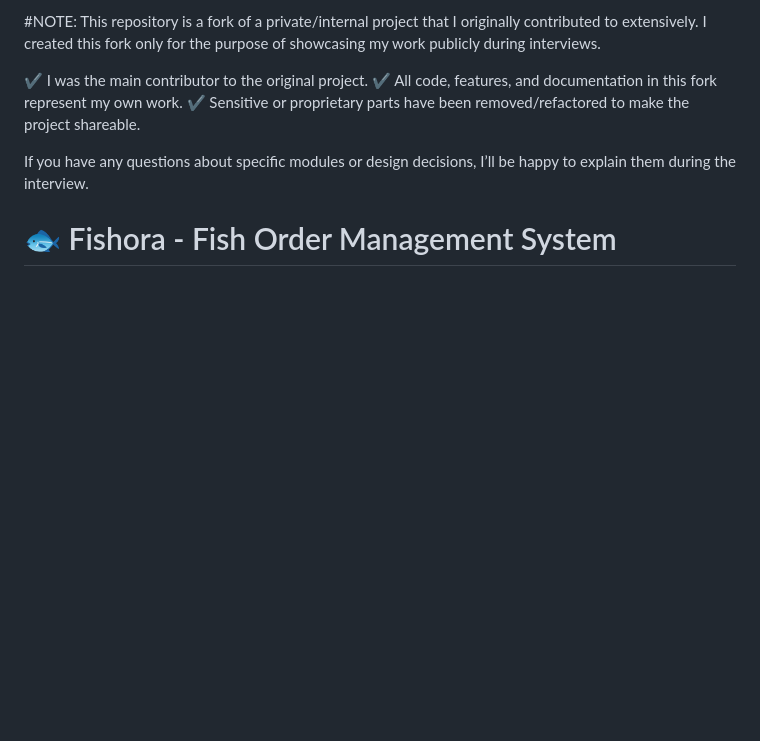
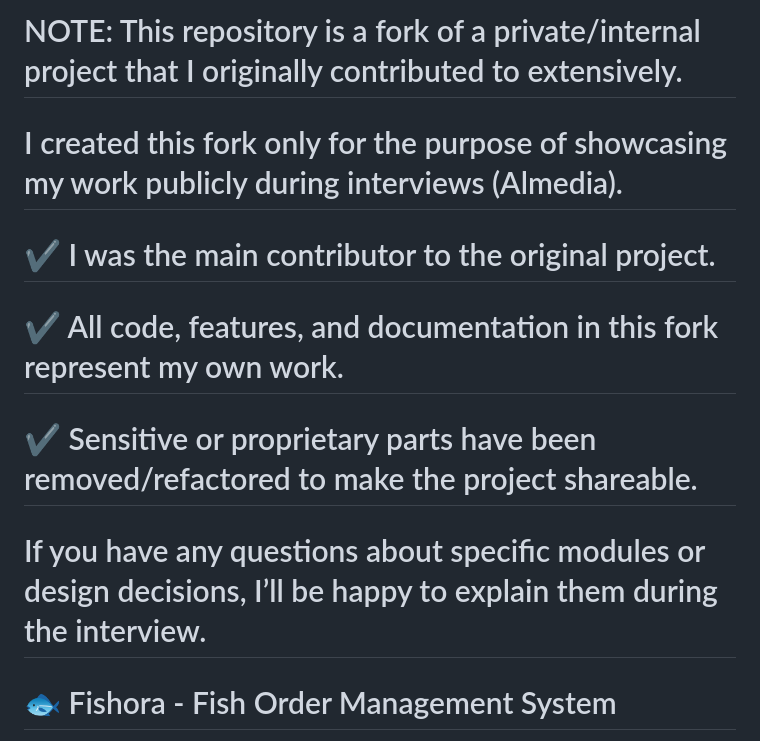
Before and after one commit to TEJA0811/fisora_backend, a Markdown page: README.md, the part around the change. Drawn GitHub-style; blank space fills up the shorter version.

Commit message:
Fix formatting and clarify README notes
Signed-off-by: TEJA0811 <55694178+TEJA0811@users.noreply.github.com>

```diff
--- a/README.md
+++ b/README.md
@@ -1,11 +1,13 @@
-#NOTE: This repository is a fork of a private/internal project that I originally contributed to extensively.
-I created this fork only for the purpose of showcasing my work publicly during interviews.
+# NOTE: This repository is a fork of a private/internal project that I originally contributed to extensively.
+# I created this fork only for the purpose of showcasing my work publicly during interviews (Almedia).
 
-✔ I was the main contributor to the original project.
-✔ All code, features, and documentation in this fork represent my own work.
-✔ Sensitive or proprietary parts have been removed/refactored to make the project shareable.
+# ✔ I was the main contributor to the original project.
+# ✔ All code, features, and documentation in this fork represent my own work.
+# ✔ Sensitive or proprietary parts have been removed/refactored to make the project shareable.
 
-If you have any questions about specific modules or design decisions, I’ll be happy to explain them during the interview.
+# If you have any questions about specific modules or design decisions, I’ll be happy to explain them during the interview.
+
+
 # 🐟 Fishora - Fish Order Management System
 
 A complete backend API for managing fish sales, orders, and admin operations with role-based authentication.
```
